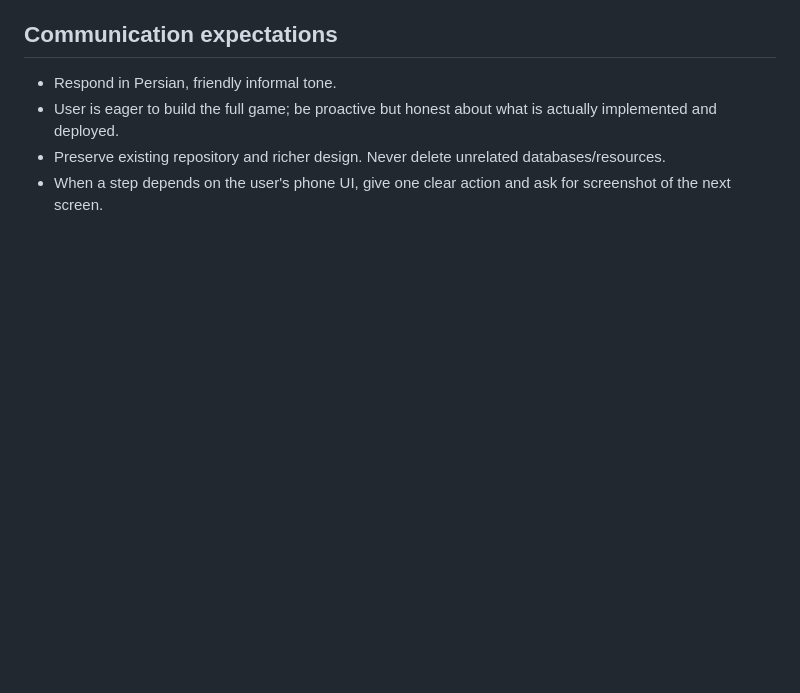
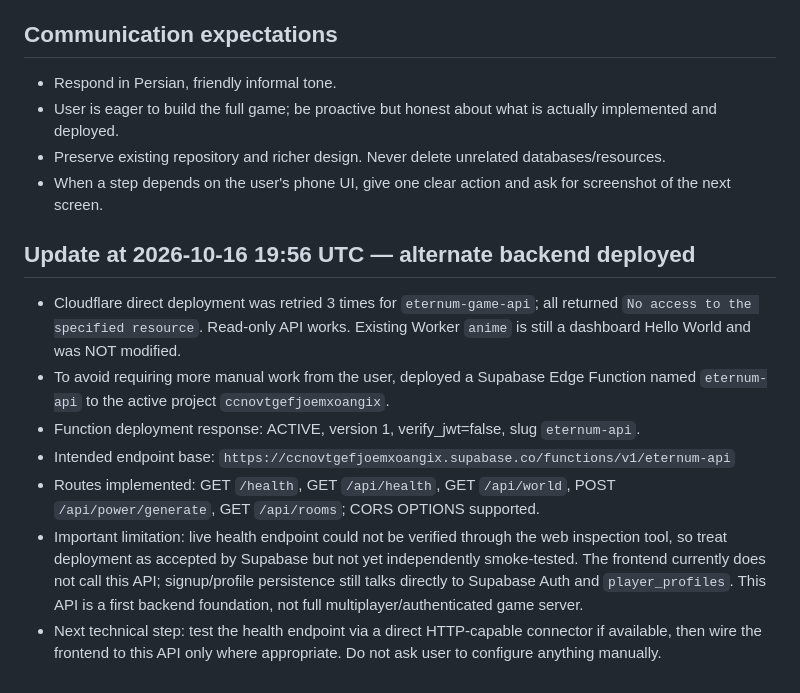
Before and after one commit to amirmohammadzare726-ops/Anime-, a Markdown page: ETERNUM_HANDOFF_2026-10-16.md, the part around the change. Drawn GitHub-style; blank space fills up the shorter version.

Commit message:
Document ETERNUM Supabase API deployment and Cloudflare blocker

```diff
--- a/ETERNUM_HANDOFF_2026-10-16.md
+++ b/ETERNUM_HANDOFF_2026-10-16.md
@@ -78,3 +78,12 @@ Earlier work connected Supabase project ccnovtgefjoemxoangix (URL https://ccnovt
 - User is eager to build the full game; be proactive but honest about what is actually implemented and deployed.
 - Preserve existing repository and richer design. Never delete unrelated databases/resources.
 - When a step depends on the user's phone UI, give one clear action and ask for screenshot of the next screen.
+
+## Update at 2026-10-16 19:56 UTC — alternate backend deployed
+- Cloudflare direct deployment was retried 3 times for `eternum-game-api`; all returned `No access to the specified resource`. Read-only API works. Existing Worker `anime` is still a dashboard Hello World and was NOT modified.
+- To avoid requiring more manual work from the user, deployed a Supabase Edge Function named `eternum-api` to the active project `ccnovtgefjoemxoangix`.
+- Function deployment response: ACTIVE, version 1, verify_jwt=false, slug `eternum-api`.
+- Intended endpoint base: `https://ccnovtgefjoemxoangix.supabase.co/functions/v1/eternum-api`
+- Routes implemented: GET `/health`, GET `/api/health`, GET `/api/world`, POST `/api/power/generate`, GET `/api/rooms`; CORS OPTIONS supported.
+- Important limitation: live health endpoint could not be verified through the web inspection tool, so treat deployment as accepted by Supabase but not yet independently smoke-tested. The frontend currently does not call this API; signup/profile persistence still talks directly to Supabase Auth and `player_profiles`. This API is a first backend foundation, not full multiplayer/authenticated game server.
+- Next technical step: test the health endpoint via a direct HTTP-capable connector if available, then wire the frontend to this API only where appropriate. Do not ask user to configure anything manually.
```
